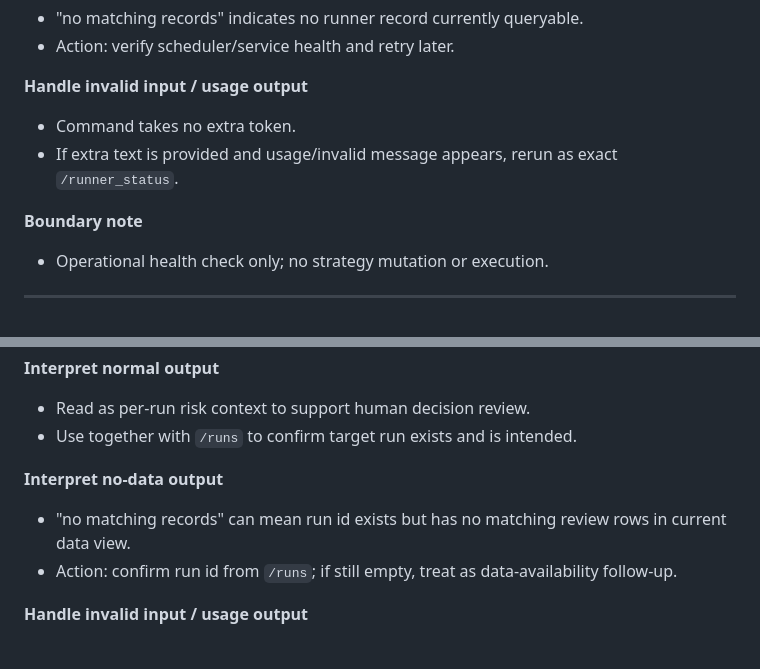
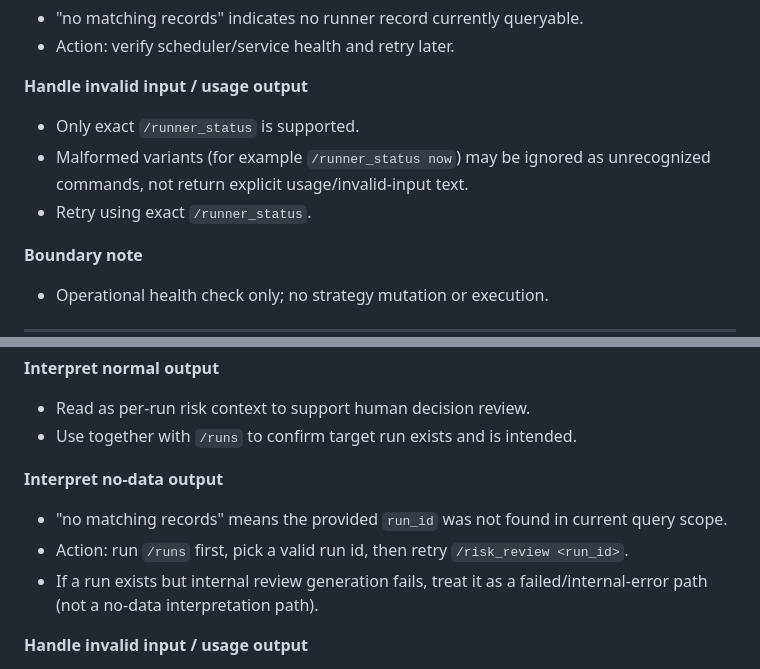
Before and after one commit to tabcheng/ai-hk-invest-system, a Markdown page: docs/operator-runbook.md, 2 parts joined by grey strips. Drawn GitHub-style.

Commit message:
docs(step-58): clarify risk_review no-data and runner_status malformed usage

```diff
--- a/docs/operator-runbook.md
+++ b/docs/operator-runbook.md
@@ -65,8 +65,9 @@
 - Action: verify scheduler/service health and retry later.
 
 **Handle invalid input / usage output**
-- Command takes no extra token.
-- If extra text is provided and usage/invalid message appears, rerun as exact `/runner_status`.
+- Only exact `/runner_status` is supported.
+- Malformed variants (for example `/runner_status now`) may be ignored as unrecognized commands, not return explicit usage/invalid-input text.
+- Retry using exact `/runner_status`.
 
 **Boundary note**
 - Operational health check only; no strategy mutation or execution.
@@ -85,8 +86,9 @@
 - Use together with `/runs` to confirm target run exists and is intended.
 
 **Interpret no-data output**
-- "no matching records" can mean run id exists but has no matching review rows in current data view.
-- Action: confirm run id from `/runs`; if still empty, treat as data-availability follow-up.
+- "no matching records" means the provided `run_id` was not found in current query scope.
+- Action: run `/runs` first, pick a valid run id, then retry `/risk_review <run_id>`.
+- If a run exists but internal review generation fails, treat it as a failed/internal-error path (not a no-data interpretation path).
 
 **Handle invalid input / usage output**
 - If `Invalid input` + `Usage: /risk_review <run_id>` appears, provide one integer run id and retry.
```
